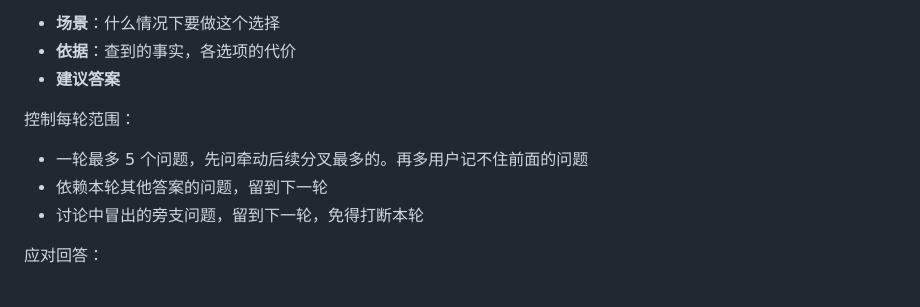
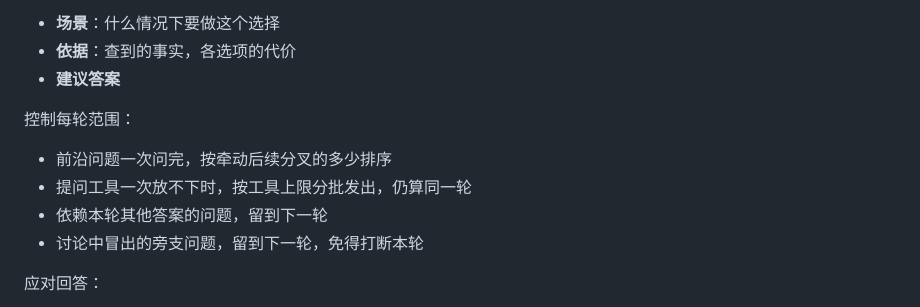
Before and after one commit to reflux-studio/rivo, a Markdown page: skills/converging/SKILL.md, the part around the change. Rendered like a GitHub page.

Commit message:
fix(converging): ask the whole frontier instead of capping at five
The cap came from a display rule and only added rounds; batches follow the
question tool's own limit instead.

Co-Authored-By: Claude Opus 5.5 <noreply@anthropic.com>

```diff
--- a/skills/converging/SKILL.md
+++ b/skills/converging/SKILL.md
@@ -46,7 +46,8 @@ description: Rivo 的讨论阶段：从用户的方案蓝图出发，沿决策
 - **建议答案**
 
 控制每轮范围：
-- 一轮最多 5 个问题，先问牵动后续分叉最多的。再多用户记不住前面的问题
+- 前沿问题一次问完，按牵动后续分叉的多少排序
+- 提问工具一次放不下时，按工具上限分批发出，仍算同一轮
 - 依赖本轮其他答案的问题，留到下一轮
 - 讨论中冒出的旁支问题，留到下一轮，免得打断本轮
 
```
Also changed, not shown: README.md (+1 -1 lines).
